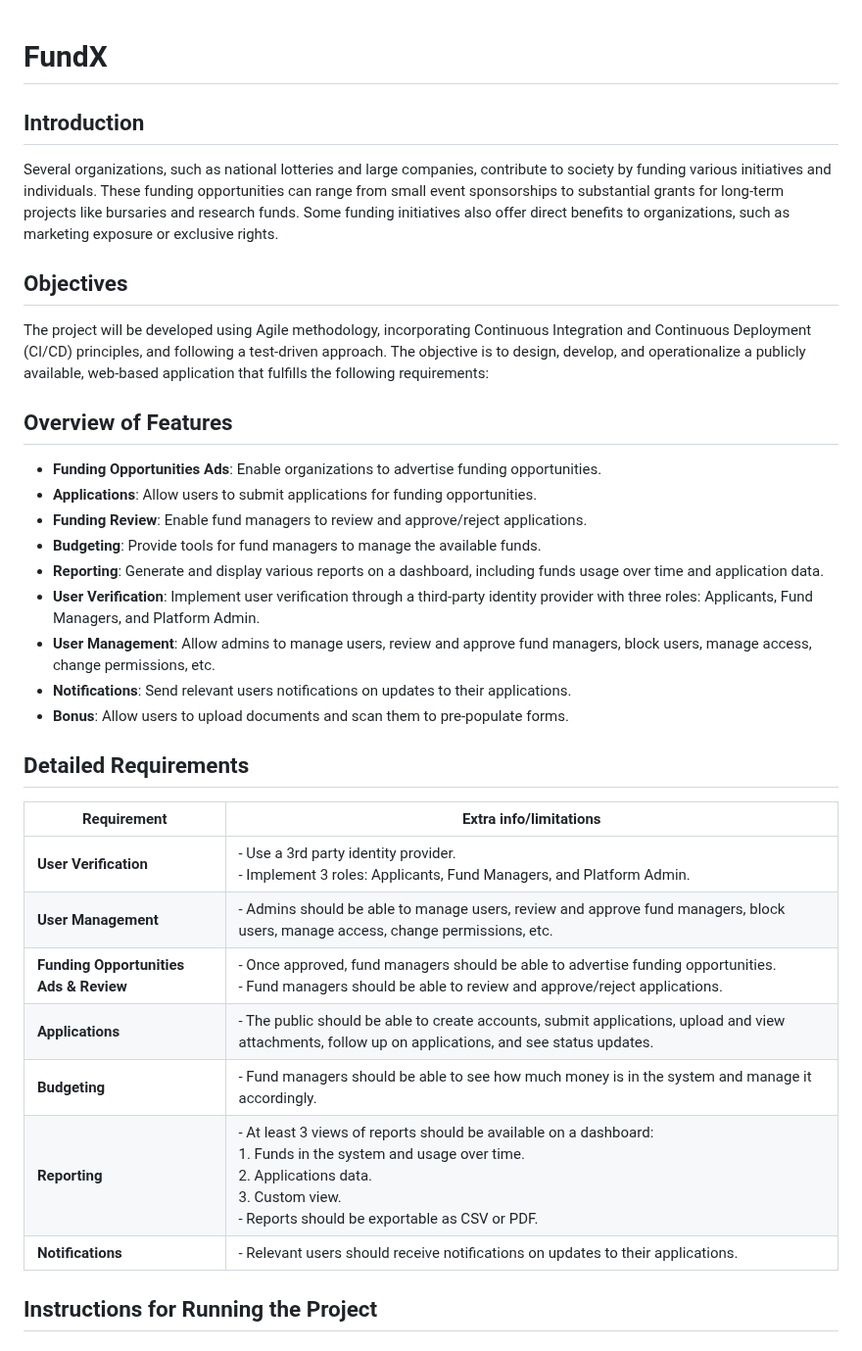
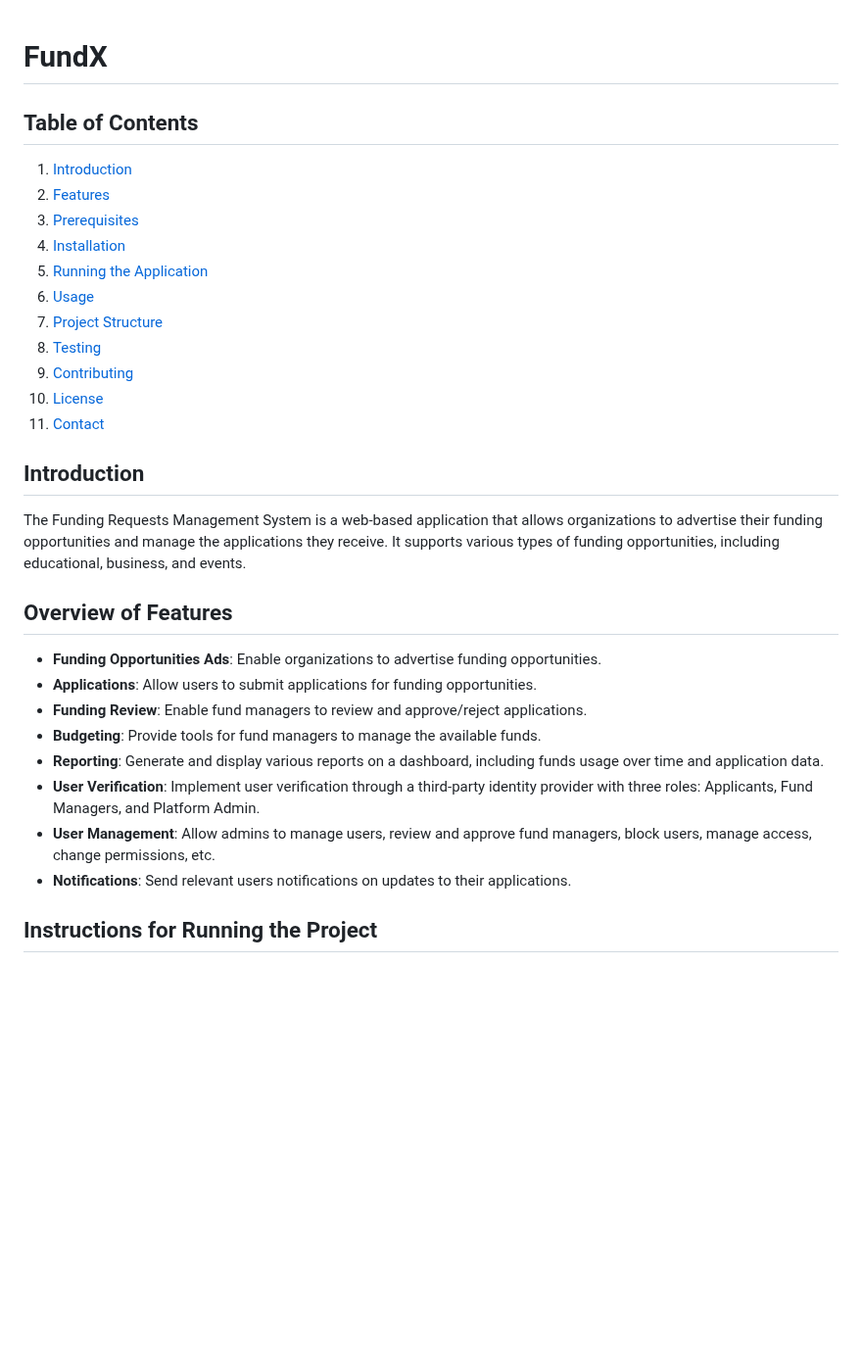
Before and after one commit to Primeister/FundingRequest, a Markdown page: README.md, the part around one of its changes. Shown at 98% size. GitHub-like rendering; blank space fills up the shorter version.

```diff
--- a/README.md
+++ b/README.md
@@ -1,10 +1,20 @@
 # FundX
 
+## Table of Contents
+1. [Introduction](#introduction)
+2. [Features](#features)
+3. [Prerequisites](#prerequisites)
+4. [Installation](#installation)
+5. [Running the Application](#running-the-application)
+6. [Usage](#usage)
+7. [Project Structure](#project-structure)
+8. [Testing](#testing)
+9. [Contributing](#contributing)
+10. [License](#license)
+11. [Contact](#contact)
+
 ## Introduction
-Several organizations, such as national lotteries and large companies, contribute to society by funding various initiatives and individuals. These funding opportunities can range from small event sponsorships to substantial grants for long-term projects like bursaries and research funds. Some funding initiatives also offer direct benefits to organizations, such as marketing exposure or exclusive rights.
-
-## Objectives
-The project will be developed using Agile methodology, incorporating Continuous Integration and Continuous Deployment (CI/CD) principles, and following a test-driven approach. The objective is to design, develop, and operationalize a publicly available, web-based application that fulfills the following requirements:
+The Funding Requests Management System is a web-based application that allows organizations to advertise their funding opportunities and manage the applications they receive. It supports various types of funding opportunities, including educational, business, and events.
 
 ## Overview of Features
 - **Funding Opportunities Ads**: Enable organizations to advertise funding opportunities.
@@ -15,18 +25,6 @@ The project will be developed using Agile methodology, incorporating Continuous
 - **User Verification**: Implement user verification through a third-party identity provider with three roles: Applicants, Fund Managers, and Platform Admin.
 - **User Management**: Allow admins to manage users, review and approve fund managers, block users, manage access, change permissions, etc.
 - **Notifications**: Send relevant users notifications on updates to their applications.
-- **Bonus**: Allow users to upload documents and scan them to pre-populate forms.
-
-## Detailed Requirements
-| Requirement                    | Extra info/limitations                                                  |
-|--------------------------------|-------------------------------------------------------------------------|
-| **User Verification**          | - Use a 3rd party identity provider.<br>- Implement 3 roles: Applicants, Fund Managers, and Platform Admin. |
-| **User Management**            | - Admins should be able to manage users, review and approve fund managers, block users, manage access, change permissions, etc. |
-| **Funding Opportunities Ads & Review** | - Once approved, fund managers should be able to advertise funding opportunities.<br>- Fund managers should be able to review and approve/reject applications. |
-| **Applications**               | - The public should be able to create accounts, submit applications, upload and view attachments, follow up on applications, and see status updates. |
-| **Budgeting**                  | - Fund managers should be able to see how much money is in the system and manage it accordingly. |
-| **Reporting**                  | - At least 3 views of reports should be available on a dashboard:<br>  1. Funds in the system and usage over time.<br>  2. Applications data.<br>  3. Custom view.<br>- Reports should be exportable as CSV or PDF. |
-| **Notifications**              | - Relevant users should receive notifications on updates to their applications. |
 
 ## Instructions for Running the Project
 ### Prerequisites
```
Also changed, not shown: other parts of README.md (+5 -6 lines).
